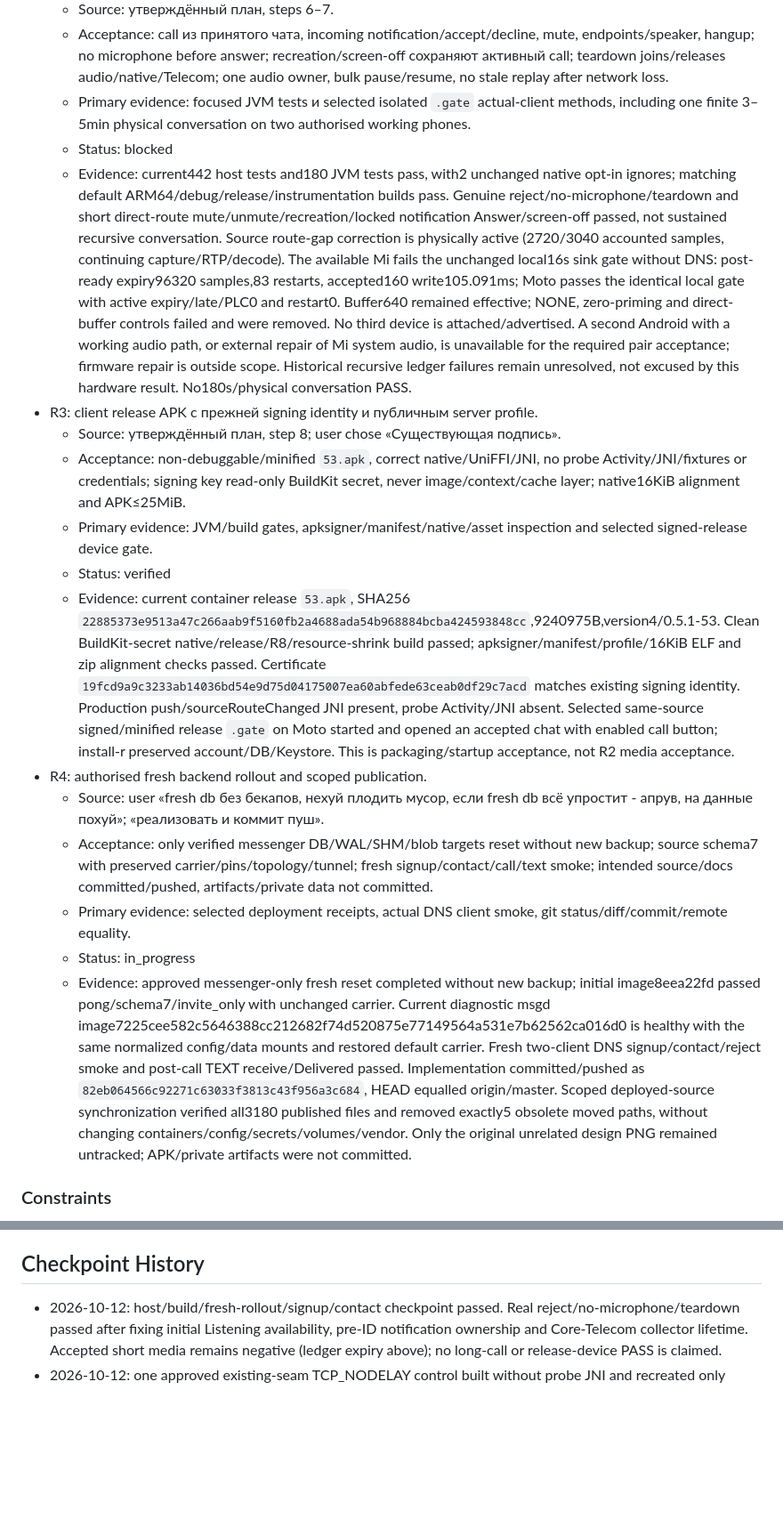
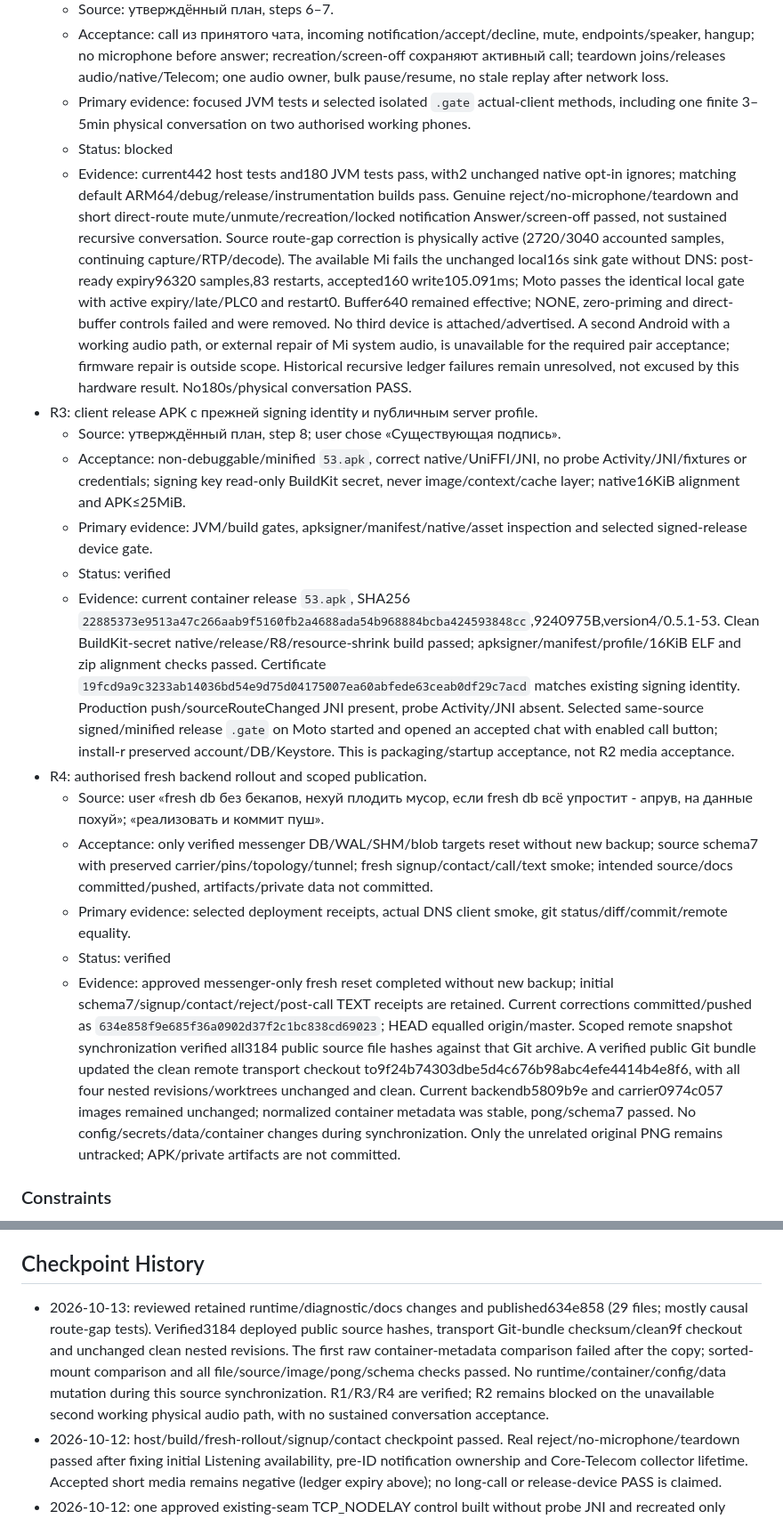
Before and after one commit to 0FL01/53, a Markdown page: docs/goals/2026-10-11-call-client-apk.md, 2 parts joined by grey strips. Shown at 89% size. GitHub-like rendering; blank space fills up the shorter version.

```diff
--- a/docs/goals/2026-10-11-call-client-apk.md
+++ b/docs/goals/2026-10-11-call-client-apk.md
@@ -24,20 +24,20 @@ Complete the frozen Required Outcomes using the listed Change Envelope and Prima
   - Source: утверждённый план, steps 6–7.
   - Acceptance: call из принятого чата, incoming notification/accept/decline, mute, endpoints/speaker, hangup; no microphone before answer; recreation/screen-off сохраняют активный call; teardown joins/releases audio/native/Telecom; one audio owner, bulk pause/resume, no stale replay after network loss.
   - Primary evidence: focused JVM tests и selected isolated `.gate` actual-client methods, including one finite 3–5min physical conversation on two authorised working phones.
-   - Status: blocked
-   - Evidence: current442 host tests and180 JVM tests pass, with2 unchanged native opt-in ignores; matching default ARM64/debug/release/instrumentation builds pass. Genuine reject/no-microphone/teardown and short direct-route mute/unmute/recreation/locked notification Answer/screen-off passed, not sustained recursive conversation. Source route-gap correction is physically active (2720/3040 accounted samples, continuing capture/RTP/decode). The available Mi fails the unchanged local16s sink gate without DNS: post-ready expiry96320 samples,83 restarts, accepted160 write105.091ms; Moto passes the identical local gate with active expiry/late/PLC0 and restart0. Buffer640 remained effective; NONE, zero-priming and direct-buffer controls failed and were removed. No third device is attached/advertised. A second Android with a working audio path, or external repair of Mi system audio, is unavailable for the required pair acceptance; firmware repair is outside scope. Historical recursive ledger failures remain unresolved, not excused by this hardware result. No180s/physical conversation PASS.
+  - Status: blocked
+  - Evidence: current442 host tests and180 JVM tests pass, with2 unchanged native opt-in ignores; matching default ARM64/debug/release/instrumentation builds pass. Genuine reject/no-microphone/teardown and short direct-route mute/unmute/recreation/locked notification Answer/screen-off passed, not sustained recursive conversation. Source route-gap correction is physically active (2720/3040 accounted samples, continuing capture/RTP/decode). The available Mi fails the unchanged local16s sink gate without DNS: post-ready expiry96320 samples,83 restarts, accepted160 write105.091ms; Moto passes the identical local gate with active expiry/late/PLC0 and restart0. Buffer640 remained effective; NONE, zero-priming and direct-buffer controls failed and were removed. No third device is attached/advertised. A second Android with a working audio path, or external repair of Mi system audio, is unavailable for the required pair acceptance; firmware repair is outside scope. Historical recursive ledger failures remain unresolved, not excused by this hardware result. No180s/physical conversation PASS.
 - R3: client release APK с прежней signing identity и публичным server profile.
   - Source: утверждённый план, step 8; user chose «Существующая подпись».
   - Acceptance: non-debuggable/minified `53.apk`, correct native/UniFFI/JNI, no probe Activity/JNI/fixtures or credentials; signing key read-only BuildKit secret, never image/context/cache layer; native16KiB alignment and APK≤25MiB.
   - Primary evidence: JVM/build gates, apksigner/manifest/native/asset inspection and selected signed-release device gate.
-   - Status: verified
-   - Evidence: current container release `53.apk`, SHA256 `22885373e9513a47c266aab9f5160fb2a4688ada54b968884bcba424593848cc`,9240975B,version4/0.5.1-53. Clean BuildKit-secret native/release/R8/resource-shrink build passed; apksigner/manifest/profile/16KiB ELF and zip alignment checks passed. Certificate `19fcd9a9c3233ab14036bd54e9d75d04175007ea60abfede63ceab0df29c7acd` matches existing signing identity. Production push/sourceRouteChanged JNI present, probe Activity/JNI absent. Selected same-source signed/minified release `.gate` on Moto started and opened an accepted chat with enabled call button; install-r preserved account/DB/Keystore. This is packaging/startup acceptance, not R2 media acceptance.
+  - Status: verified
+  - Evidence: current container release `53.apk`, SHA256 `22885373e9513a47c266aab9f5160fb2a4688ada54b968884bcba424593848cc`,9240975B,version4/0.5.1-53. Clean BuildKit-secret native/release/R8/resource-shrink build passed; apksigner/manifest/profile/16KiB ELF and zip alignment checks passed. Certificate `19fcd9a9c3233ab14036bd54e9d75d04175007ea60abfede63ceab0df29c7acd` matches existing signing identity. Production push/sourceRouteChanged JNI present, probe Activity/JNI absent. Selected same-source signed/minified release `.gate` on Moto started and opened an accepted chat with enabled call button; install-r preserved account/DB/Keystore. This is packaging/startup acceptance, not R2 media acceptance.
 - R4: authorised fresh backend rollout and scoped publication.
   - Source: user «fresh db без бекапов, нехуй плодить мусор, если fresh db всё упростит - апрув, на данные похуй»; «реализовать и коммит пуш».
   - Acceptance: only verified messenger DB/WAL/SHM/blob targets reset without new backup; source schema7 with preserved carrier/pins/topology/tunnel; fresh signup/contact/call/text smoke; intended source/docs committed/pushed, artifacts/private data not committed.
   - Primary evidence: selected deployment receipts, actual DNS client smoke, git status/diff/commit/remote equality.
-  - Status: in_progress
-  - Evidence: approved messenger-only fresh reset completed without new backup; initial image8eea22fd passed pong/schema7/invite_only with unchanged carrier. Current diagnostic msgd image7225cee582c5646388cc212682f74d520875e77149564a531e7b62562ca016d0 is healthy with the same normalized config/data mounts and restored default carrier. Fresh two-client DNS signup/contact/reject smoke and post-call TEXT receive/Delivered passed. Implementation committed/pushed as `82eb064566c92271c63033f3813c43f956a3c684`, HEAD equalled origin/master. Scoped deployed-source synchronization verified all3180 published files and removed exactly5 obsolete moved paths, without changing containers/config/secrets/volumes/vendor. Only the original unrelated design PNG remained untracked; APK/private artifacts were not committed.
+  - Status: verified
+  - Evidence: approved messenger-only fresh reset completed without new backup; initial schema7/signup/contact/reject/post-call TEXT receipts are retained. Current corrections committed/pushed as `634e858f9e685f36a0902d37f2c1bc838cd69023`; HEAD equalled origin/master. Scoped remote snapshot synchronization verified all3184 public source file hashes against that Git archive. A verified public Git bundle updated the clean remote transport checkout to9f24b74303dbe5d4c676b98abc4efe4414b4e8f6, with all four nested revisions/worktrees unchanged and clean. Current backendb5809b9e and carrier0974c057 images remained unchanged; normalized container metadata was stable, pong/schema7 passed. No config/secrets/data/container changes during synchronization. Only the unrelated original PNG remains untracked; APK/private artifacts are not committed.
 
 ### Constraints
 - C1: final acceptance keeps mono16k/12kbit/40ms/cap100, encoder10/decoder7, DTX/PLC; jitter80ms, sink640, JNI≤160,75% admission and all clock/packet-deadline validation. Product/probe F0=600ms/ledger720ms/window2880B. Temporary experimental candidates are now permitted if labelled/recorded, but cannot change the finish line or be claimed as passing these bounds. Earlier F0=1200ms control failed its3min gate and was restored; the same-revision comparison uses defaults.
@@ -136,6 +136,7 @@ New codecs/FEC, 45min benchmarks/acoustic/STT frameworks, recording/call history
 - 2026-10-13: source/vendor restored9f, ARM6434.04s and focused clock/cache JVM+gate48s passed. Both target/test install-r hashes matched with accounts/Keystore preserved. NONE-mode authority10s control gave Moto actual framework PASS and Mi FAIL on the second reversal above; both platform inputs restored. No ledger-expiry or playback-cause ordering claim; the serialized reversal cannot originate from this driver's later pause/flush, because a subsequent render iteration is needed to publish it. NONE is rejected/restored. Source review separately proves native-stop/finished terminal ownership race; this correction must retain failure on real playback/capture reversals, not suppress all final failed stats.
 
 ## Checkpoint History
+- 2026-10-13: reviewed retained runtime/diagnostic/docs changes and published634e858 (29 files; mostly causal route-gap tests). Verified3184 deployed public source hashes, transport Git-bundle checksum/clean9f checkout and unchanged clean nested revisions. The first raw container-metadata comparison failed after the copy; sorted-mount comparison and all file/source/image/pong/schema checks passed. No runtime/container/config/data mutation during this source synchronization. R1/R3/R4 are verified; R2 remains blocked on the unavailable second working physical audio path, with no sustained conversation acceptance.
 - 2026-10-12: host/build/fresh-rollout/signup/contact checkpoint passed. Real reject/no-microphone/teardown passed after fixing initial Listening availability, pre-ID notification ownership and Core-Telecom collector lifetime. Accepted short media remains negative (ledger expiry above); no long-call or release-device PASS is claimed.
 - 2026-10-12: one approved existing-seam TCP_NODELAY control built without probe JNI and recreated only messenger carrier (same config/pins/revision). Ringing→Expired preceded media; both framework gates failed. Restored default carrier/native and removed temporary build switches; no performance or causal PASS is inferred.
 - 2026-10-12: approved product F0=1200ms/ledger1320ms control passed10s but failed conditional3min at age1320189us; both final frameworks negative on that run. Restored source and both phone binaries to F0=600ms, no probe/codec/packet-deadline/transport change. Current-source release rebuilt.
```
Also changed, not shown: other parts of docs/goals/2026-10-11-call-client-apk.md (+7 -7 lines).
